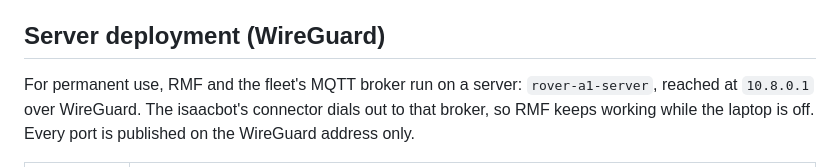
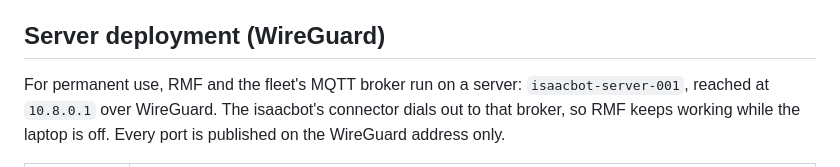
Before and after one commit to isaacbotsrl/isaacbot_amr_rmf, a Markdown page: README.md, the part around the change. Drawn GitHub-style.

```diff
--- a/README.md
+++ b/README.md
@@ -272,7 +272,7 @@ refuses tasks that use the new action ("Fleet not configured to perform this act
 
 ## Server deployment (WireGuard)
 
-For permanent use, RMF and the fleet's MQTT broker run on a server: `rover-a1-server`, reached at
+For permanent use, RMF and the fleet's MQTT broker run on a server: `isaacbot-server-001`, reached at
 `10.8.0.1` over WireGuard. The isaacbot's connector dials out to that broker, so RMF keeps working
 while the laptop is off. Every port is published on the WireGuard address only.
 
```
Also changed, not shown: sim_site/README.md (+2 -2 lines).
